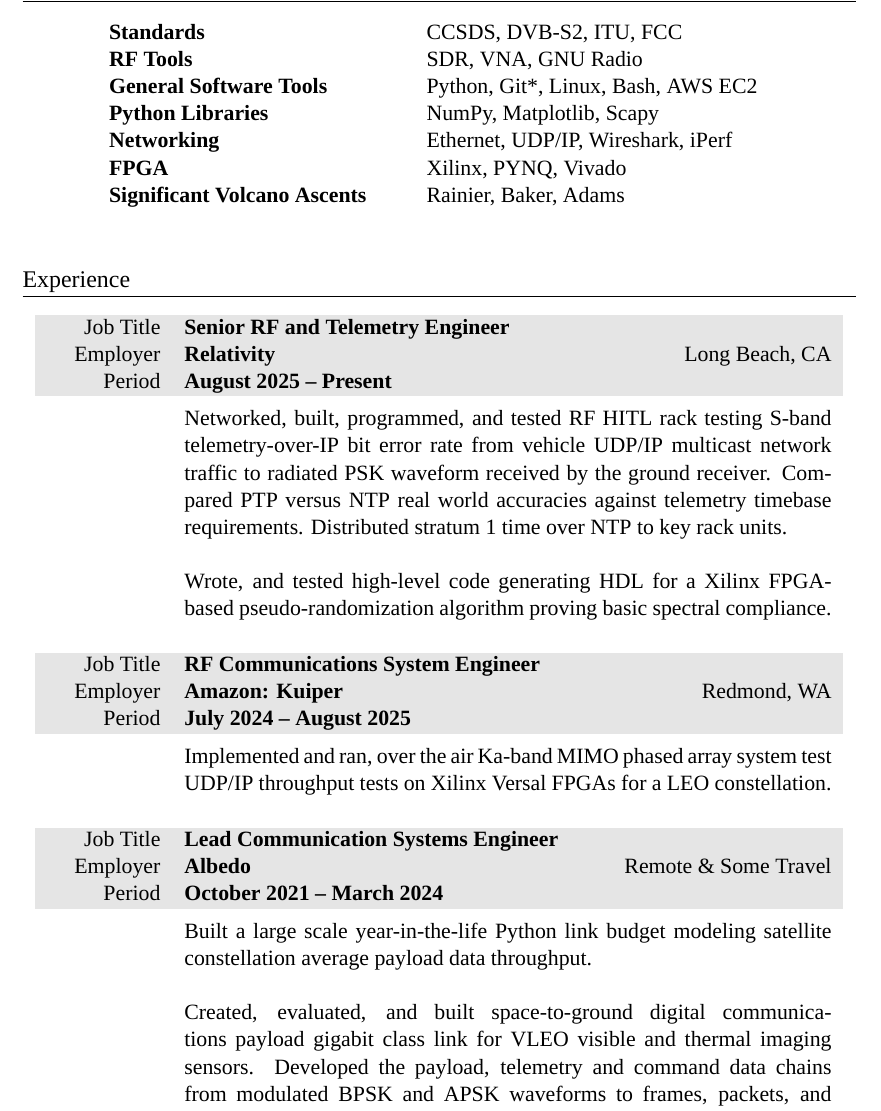
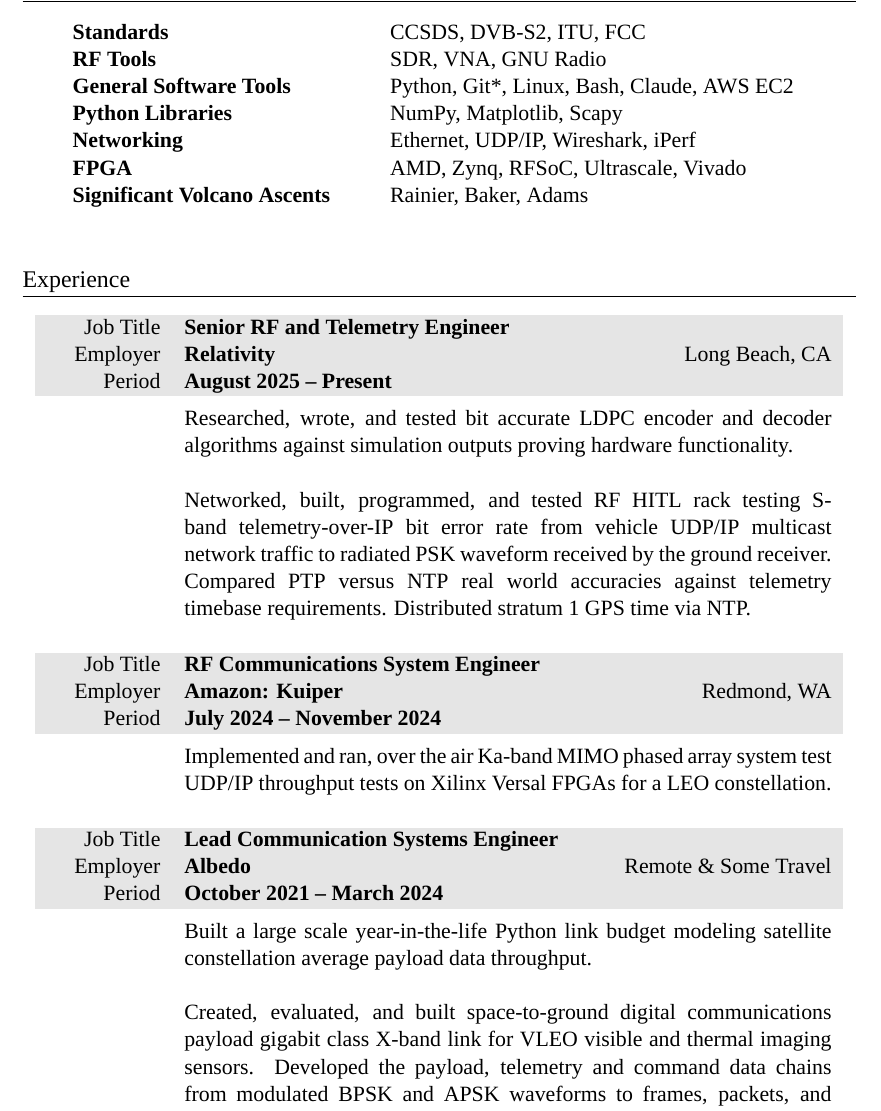
Before and after one commit to markopfell/life, a LaTeX CV (work/electrical_engineering/interviewing/mark_opfell,ee_resume.tex): part of page 1 of 3, cut so that both start at the same text. Compiled offline with XeLaTeX; a missing font is replaced by an installed copy or a similar font.

Commit message:
algorithm work

```diff
--- a/work/electrical_engineering/interviewing/mark_opfell,ee_resume.tex
+++ b/work/electrical_engineering/interviewing/mark_opfell,ee_resume.tex
@@ -58,19 +58,19 @@
 Standards & CCSDS, DVB-S2, ITU, FCC\\
 RF Tools & SDR, VNA, GNU Radio\\%, Antenna Hats\\
 %Groundstation Network & KSAT Lite\\
-General Software Tools & Python, Git*, Linux, Bash, AWS EC2\\%, Excel (Wizard)\\
+General Software Tools & Python, Git*, Linux, Bash, Claude, AWS EC2\\%, Excel (Wizard)\\
 Python Libraries & NumPy, Matplotlib, Scapy\\%,, Skimage SciPy\\
 Networking & Ethernet, UDP/IP, Wireshark, iPerf\\ %Blacksky, Leostella public knowledge
 %Cloud & AWS EC2 \& S3\\ %Blacksky, Leostella public knowledge
-FPGA & Xilinx, PYNQ, Vivado\\
+FPGA & AMD, Zynq, RFSoC, Ultrascale, Vivado\\
 Significant Volcano Ascents &  Rainier, Baker, Adams\\%Stawamus Chief (Squamish Buttress face), 5 Gallon Buckets \\
 %Significant Descents & Camp Muir (Winter), Skykomish (Class III+) \\
 \\
 \end{tabular}
 
 %WORK EXPERIENCE ... actually life experience at this point
-%Years of experience 2025-2012 = "13 years"
-%Running total ~= 12 years = 11 years + 6 months as of 6/1/2025
+%Years of experience 2026-2012 = "14 years"
+%Running total ~= 12 years = 11 years + 11 months as of 11/1/2025
 \section{Experience}
 
 \begin{tabularx}{0.97\linewidth}{>{\raggedleft\scshape}p{2cm}X}
@@ -82,10 +82,11 @@
 %company_size=1,000
 &
 \vspace{-0.15 cm}
-Networked, built, programmed, and tested RF HITL rack testing S-band telemetry-over-IP bit error rate from vehicle UDP/IP multicast network traffic to radiated PSK waveform received by the ground receiver.  Compared PTP versus NTP real world accuracies against telemetry timebase requirements.  Distributed stratum 1 time over NTP to key rack units.
+Researched, wrote, and tested bit accurate LDPC encoder and decoder algorithms against simulation outputs proving hardware functionality.
 \newline
 \newline
-Wrote, and tested high-level code generating HDL for a Xilinx FPGA-based pseudo-randomization algorithm proving basic spectral compliance.
+Networked, built, programmed, and tested RF HITL rack testing S-band telemetry-over-IP bit error rate from vehicle UDP/IP multicast network traffic to radiated PSK waveform received by the ground receiver.  Compared PTP versus NTP real world accuracies against telemetry timebase requirements.  Distributed stratum 1 GPS time via NTP.
+%Wrote, and tested high-level code generating HDL for an AMD FPGA-based pseudo-randomization algorithm proving basic spectral compliance.
 %Hands-on debugged a Xilinx FPGA-based software defined transmitter's digital modulator, frame synchronizer, and LDPC forward error correction encoder.  Corrected, committed, and re-built high-level code generating HDL reversing a subtle endianness swap, and errors in synchronization word construction.  Flashed bitstreams onto PCBAs, and validated system bit accuracy, and frame lock.
 %Fixed major errors in high level HDL, and flashed working bitstreams onto PCBAs.
 \newline
@@ -96,7 +97,7 @@
 \begin{tabularx}{0.97\linewidth}{>{\raggedleft\scshape}p{2cm}X}
 \gray Job Title & \textbf{RF Communications System Engineer}\\
 \gray Employer & \textbf{Amazon: Kuiper} \hfill Redmond, WA\\
-\gray Period & \textbf{July 2024 -- August 2025}\\
+\gray Period & \textbf{July 2024 -- November 2024}\\
 %California equivalent = $300,000
 %Washington total yearly compensation: $280,00
 %Year 1 sign on payment = $99,600 broken out and paid monthly
@@ -143,7 +144,7 @@
 %Collaborated on product (satellite imagery) level vision.
 %\newline
 %\newline
-Created, evaluated, and built space-to-ground digital communications payload gigabit class link for VLEO visible and thermal imaging sensors. Developed the payload, telemetry and command data chains from modulated BPSK and APSK waveforms to frames, packets, and connections. Analyzed and tested with: software defined AD9361-based packet radios, GNU radio, and technical deep dives into CCSDS standards.%Used model outputs to build a plan to increase throughput by 42\%.
+Created, evaluated, and built space-to-ground digital communications payload gigabit class X-band link for VLEO visible and thermal imaging sensors. Developed the payload, telemetry and command data chains from modulated BPSK and APSK waveforms to frames, packets, and connections. Analyzed and tested with: software defined AD9361-based packet radios, GNU radio, and technical deep dives into CCSDS standards.%Used model outputs to build a plan to increase throughput by 42\%.
 %Created a realistic and actionable plan to increase satellite constellation average payload data throughput by 42\% yielding a 14\% increase in capacity (directly correlated with revenue).  Validated the plan with large scale year-in-the-life Python link budget modeling and systems engineering showing minimal schedule delay, and technical risk.
 %\newline
 %\newline
```
Also changed, not shown: work/electrical_engineering/interviewing/mark_opfell,ee_resume.pdf.
